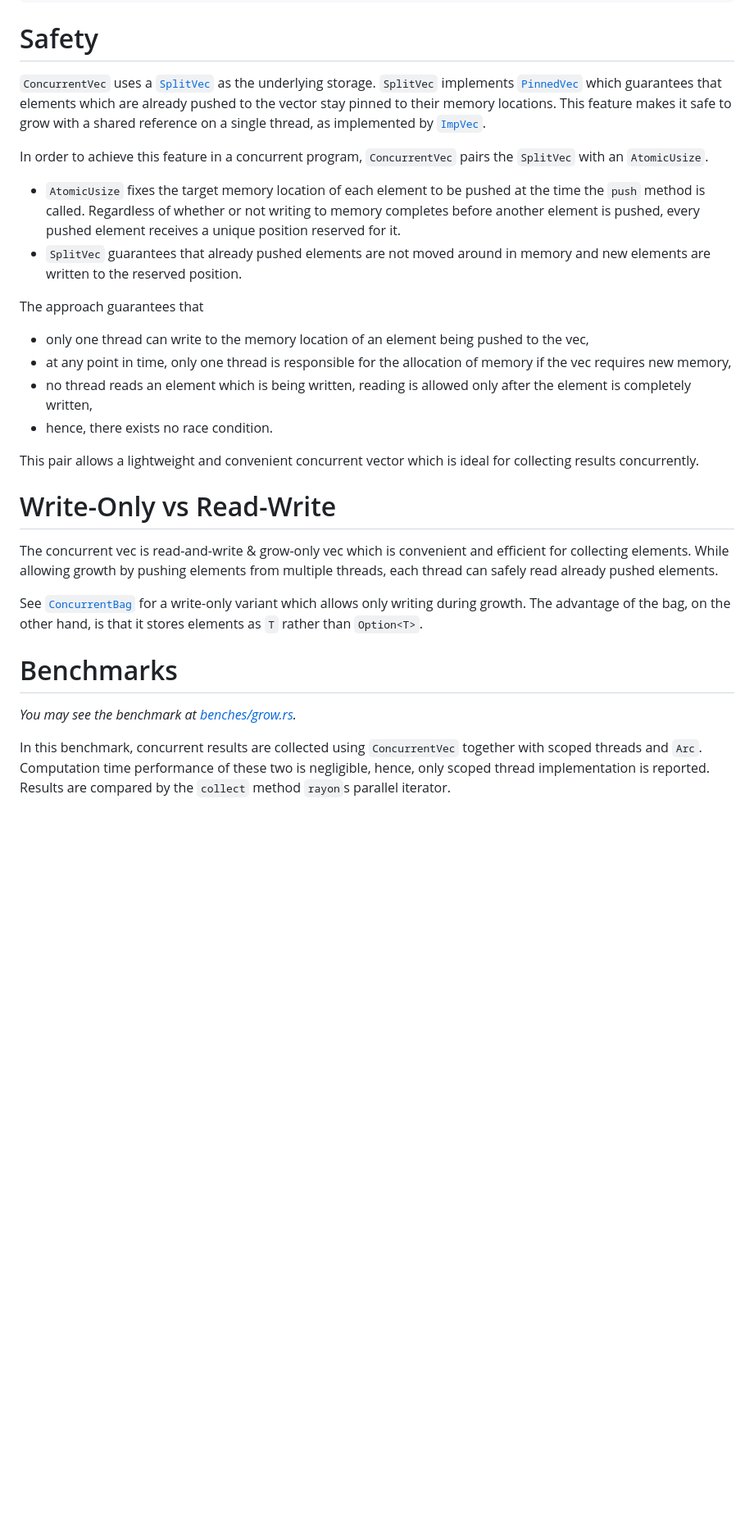
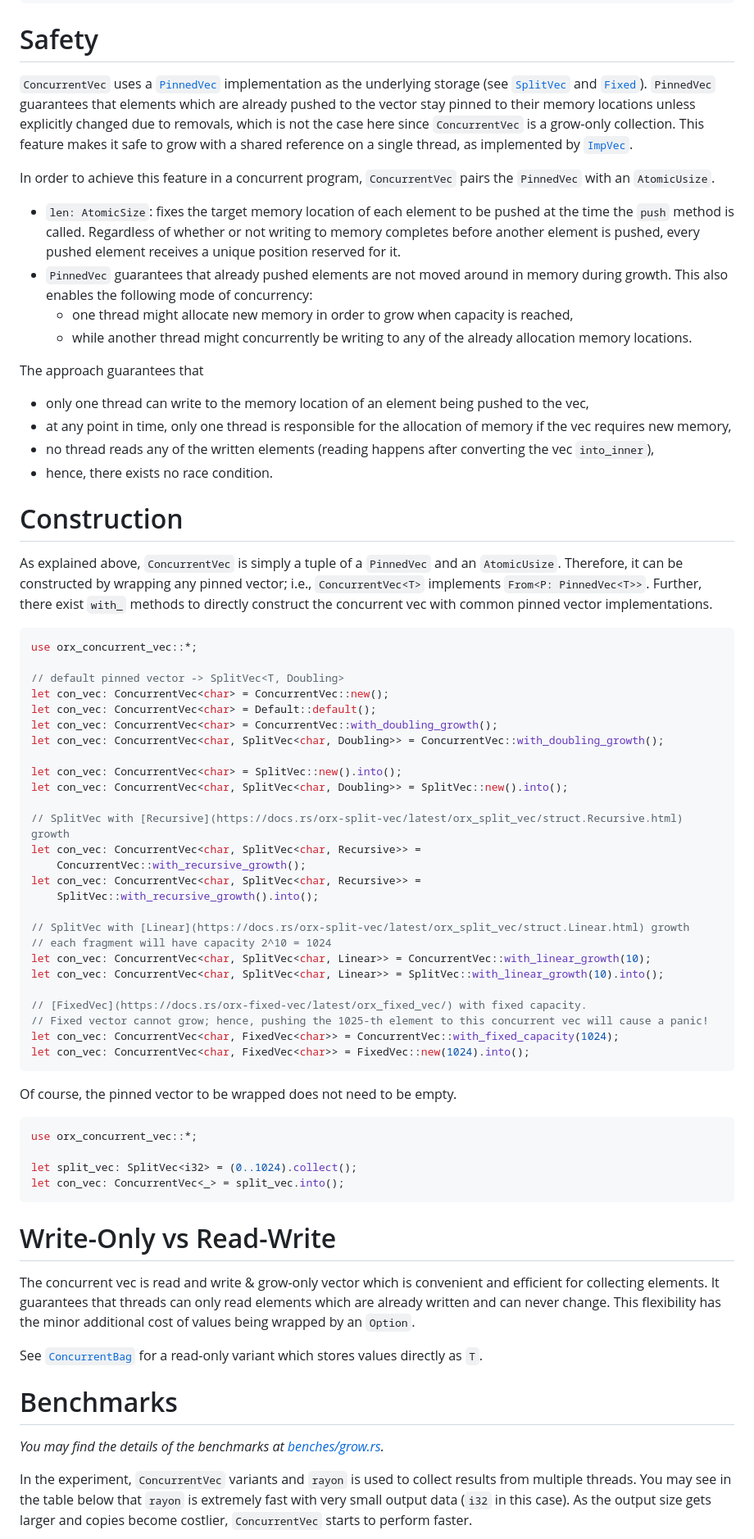
Before and after one commit to orxfun/orx-concurrent-vec, a Markdown page: README.md, the part around one of its changes. Shown at 82% size. Drawn GitHub-style; blank space fills up the shorter version.

````diff
--- a/README.md
+++ b/README.md
@@ -77,36 +81,80 @@ assert_eq!(vec_from_convec, expected);
 
 # Safety
 
-`ConcurrentVec` uses a [`SplitVec`](https://crates.io/crates/orx-split-vec) as the underlying storage.
-`SplitVec` implements [`PinnedVec`](https://crates.io/crates/orx-pinned-vec) which guarantees that elements which are already pushed to the vector stay pinned to their memory locations.
+`ConcurrentVec` uses a [`PinnedVec`](https://crates.io/crates/orx-pinned-vec) implementation as the underlying storage (see [`SplitVec`](https://crates.io/crates/orx-split-vec) and [`Fixed`](https://crates.io/crates/orx-fixed-vec)).
+`PinnedVec` guarantees that elements which are already pushed to the vector stay pinned to their memory locations unless explicitly changed due to removals, which is not the case here since `ConcurrentVec` is a grow-only collection.
 This feature makes it safe to grow with a shared reference on a single thread, as implemented by [`ImpVec`](https://crates.io/crates/orx-imp-vec).
 
-In order to achieve this feature in a concurrent program, `ConcurrentVec` pairs the `SplitVec` with an `AtomicUsize`.
-* `AtomicUsize` fixes the target memory location of each element to be pushed at the time the `push` method is called. Regardless of whether or not writing to memory completes before another element is pushed, every pushed element receives a unique position reserved for it.
-* `SplitVec` guarantees that already pushed elements are not moved around in memory and new elements are written to the reserved position.
+In order to achieve this feature in a concurrent program, `ConcurrentVec` pairs the `PinnedVec` with an `AtomicUsize`.
+* `len: AtomicSize`: fixes the target memory location of each element to be pushed at the time the `push` method is called. Regardless of whether or not writing to memory completes before another element is pushed, every pushed element receives a unique position reserved for it.
+* `PinnedVec` guarantees that already pushed elements are not moved around in memory during growth. This also enables the following mode of concurrency:
+  * one thread might allocate new memory in order to grow when capacity is reached,
+  * while another thread might concurrently be writing to any of the already allocation memory locations.
 
 The approach guarantees that
 * only one thread can write to the memory location of an element being pushed to the vec,
 * at any point in time, only one thread is responsible for the allocation of memory if the vec requires new memory,
-* no thread reads an element which is being written, reading is allowed only after the element is completely written,
+* no thread reads any of the written elements (reading happens after converting the vec `into_inner`),
 * hence, there exists no race condition.
 
-This pair allows a lightweight and convenient concurrent vector which is ideal for collecting results concurrently.
+# Construction
+
+As explained above, `ConcurrentVec` is simply a tuple of a `PinnedVec` and an `AtomicUsize`.
+Therefore, it can be constructed by wrapping any pinned vector; i.e., `ConcurrentVec<T>` implements `From<P: PinnedVec<T>>`.
+Further, there exist `with_` methods to directly construct the concurrent vec with common pinned vector implementations.
+
+```rust
+use orx_concurrent_vec::*;
+
+// default pinned vector -> SplitVec<T, Doubling>
+let con_vec: ConcurrentVec<char> = ConcurrentVec::new();
+let con_vec: ConcurrentVec<char> = Default::default();
+let con_vec: ConcurrentVec<char> = ConcurrentVec::with_doubling_growth();
+let con_vec: ConcurrentVec<char, SplitVec<char, Doubling>> = ConcurrentVec::with_doubling_growth();
+
+let con_vec: ConcurrentVec<char> = SplitVec::new().into();
+let con_vec: ConcurrentVec<char, SplitVec<char, Doubling>> = SplitVec::new().into();
+
+// SplitVec with [Recursive](https://docs.rs/orx-split-vec/latest/orx_split_vec/struct.Recursive.html) growth
+let con_vec: ConcurrentVec<char, SplitVec<char, Recursive>> =
+    ConcurrentVec::with_recursive_growth();
+let con_vec: ConcurrentVec<char, SplitVec<char, Recursive>> =
+    SplitVec::with_recursive_growth().into();
+
+// SplitVec with [Linear](https://docs.rs/orx-split-vec/latest/orx_split_vec/struct.Linear.html) growth
+// each fragment will have capacity 2^10 = 1024
+let con_vec: ConcurrentVec<char, SplitVec<char, Linear>> = ConcurrentVec::with_linear_growth(10);
+let con_vec: ConcurrentVec<char, SplitVec<char, Linear>> = SplitVec::with_linear_growth(10).into();
+
+// [FixedVec](https://docs.rs/orx-fixed-vec/latest/orx_fixed_vec/) with fixed capacity.
+// Fixed vector cannot grow; hence, pushing the 1025-th element to this concurrent vec will cause a panic!
+let con_vec: ConcurrentVec<char, FixedVec<char>> = ConcurrentVec::with_fixed_capacity(1024);
+let con_vec: ConcurrentVec<char, FixedVec<char>> = FixedVec::new(1024).into();
+```
+
+Of course, the pinned vector to be wrapped does not need to be empty.
+
+```rust
+use orx_concurrent_vec::*;
+
+let split_vec: SplitVec<i32> = (0..1024).collect();
+let con_vec: ConcurrentVec<_> = split_vec.into();
+```
 
 # Write-Only vs Read-Write
 
-The concurrent vec is read-and-write & grow-only vec which is convenient and efficient for collecting elements.
-While allowing growth by pushing elements from multiple threads, each thread can safely read already pushed elements.
+The concurrent vec is read and write & grow-only vector which is convenient and efficient for collecting elements.
+It guarantees that threads can only read elements which are already written and can never change.
+This flexibility has the minor additional cost of values being wrapped by an `Option`.
 
-See [`ConcurrentBag`](https://crates.io/crates/orx-concurrent-bag) for a write-only variant which allows only writing during growth.
-The advantage of the bag, on the other hand, is that it stores elements as `T` rather than `Option<T>`.
+See [`ConcurrentBag`](https://crates.io/crates/orx-concurrent-bag) for a read-only variant which stores values directly as `T`.
 
 <div id="section-benchmarks"></div>
 
 # Benchmarks
 
-*You may see the benchmark at [benches/grow.rs](https://github.com/orxfun/orx-concurrent-vec/blob/main/benches/grow.rs).*
+*You may find the details of the benchmarks at [benches/grow.rs](https://github.com/orxfun/orx-concurrent-vec/blob/main/benches/grow.rs).*
 
-In this benchmark, concurrent results are collected using `ConcurrentVec` together with scoped threads and `Arc`. Computation time performance of these two is negligible, hence, only scoped thread implementation is reported. Results are compared by the `collect` method `rayon`s parallel iterator.
+In the experiment, `ConcurrentVec` variants and `rayon` is used to collect results from multiple threads. You may see in the table below that `rayon` is extremely fast with very small output data (`i32` in this case). As the output size gets larger and copies become costlier, `ConcurrentVec` starts to perform faster.
 
 <img src="https://raw.githubusercontent.com/orxfun/orx-concurrent-vec/main/docs/img/bench_grow.PNG" alt="https://raw.githubusercontent.com/orxfun/orx-concurrent-vec/main/docs/img/bench_grow.PNG" />
````
Also changed, not shown: other parts of README.md (+24 -25 lines), docs/img/bench_grow.PNG, 11 other files.
